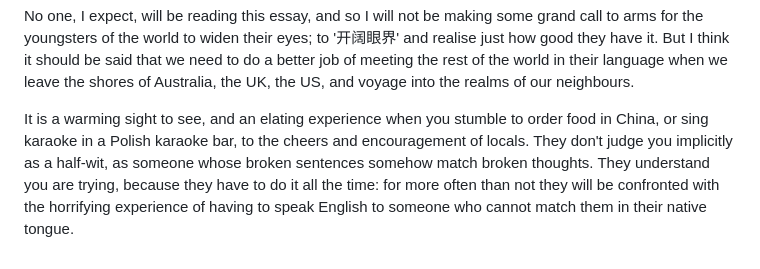
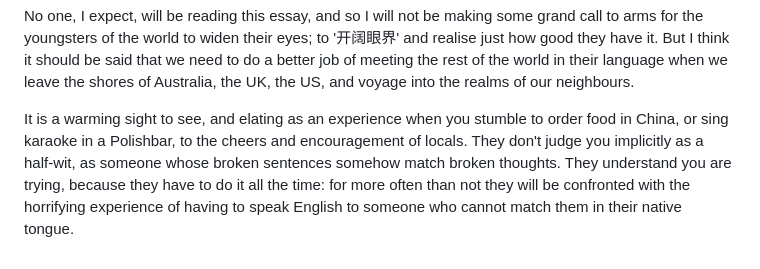
Before and after one commit to ollielopez0203/I-Like-Writing, a Markdown page: src/articles/welcome-to-i-like-writing.md, the part around the change. GitHub-like rendering.

Commit message:
Update Article “welcome-to-i-like-writing”

```diff
--- a/src/articles/welcome-to-i-like-writing.md
+++ b/src/articles/welcome-to-i-like-writing.md
@@ -37,4 +37,4 @@ This would be a rather sad essay if I had nowhere to go from here. To be sure, t
 
 No one, I expect, will be reading this essay, and so I will not be making some grand call to arms for the youngsters of the world to widen their eyes; to '开阔眼界' and realise just how good they have it. But I think it should be said that we need to do a better job of meeting the rest of the world in their language when we leave the shores of Australia, the UK, the US, and voyage into the realms of our neighbours.
 
-It is a warming sight to see, and an elating experience when you stumble to order food in China, or sing karaoke in a Polish karaoke bar, to the cheers and encouragement of locals. They don't judge you implicitly as a half-wit, as someone whose broken sentences somehow match broken thoughts. They understand you are trying, because they have to do it all the time: for more often than not they will be confronted with the horrifying experience of having to speak English to someone who cannot match them in their native tongue.
+It is a warming sight to see, and elating as an experience when you stumble to order food in China, or sing karaoke in a Polishbar, to the cheers and encouragement of locals. They don't judge you implicitly as a half-wit, as someone whose broken sentences somehow match broken thoughts. They understand you are trying, because they have to do it all the time: for more often than not they will be confronted with the horrifying experience of having to speak English to someone who cannot match them in their native tongue.
```
